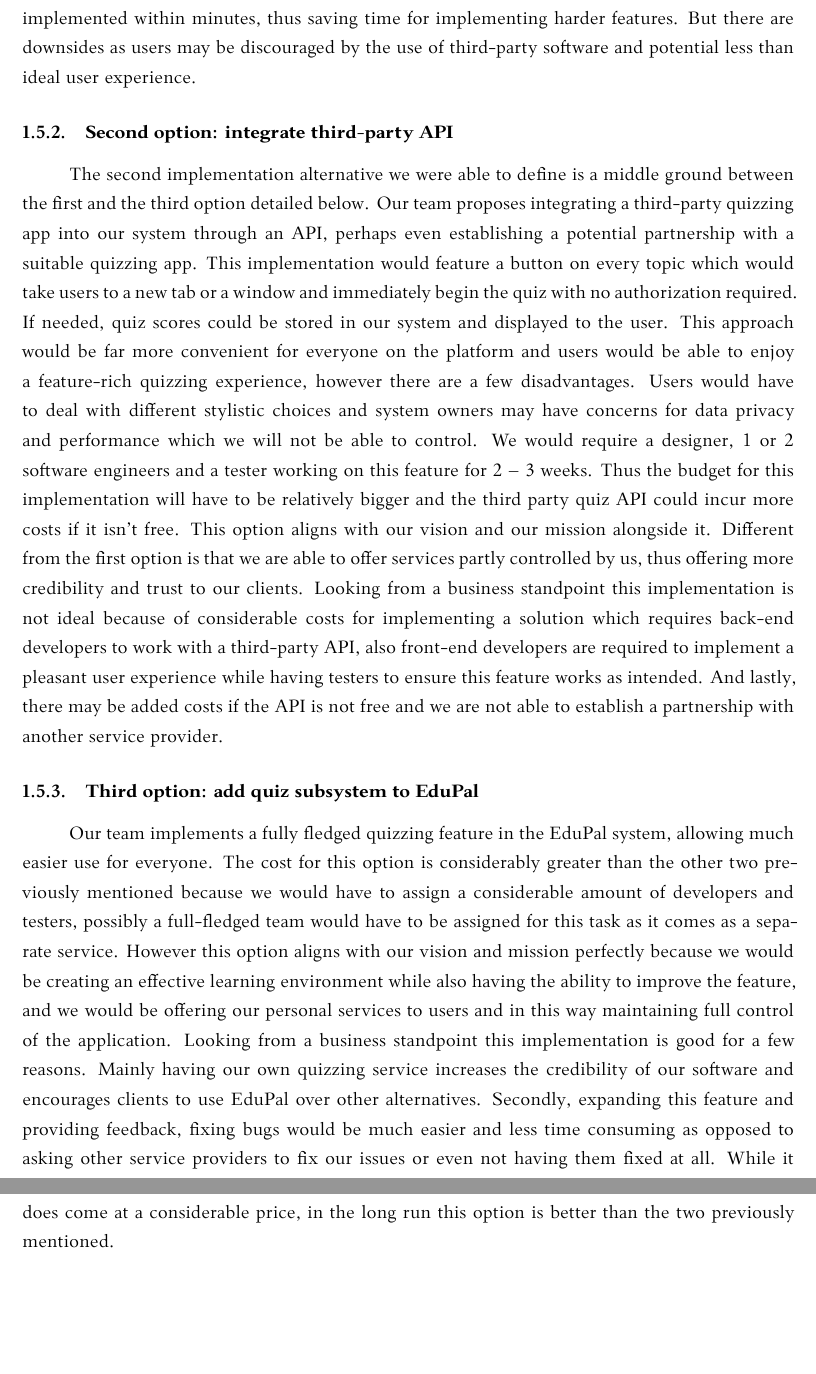
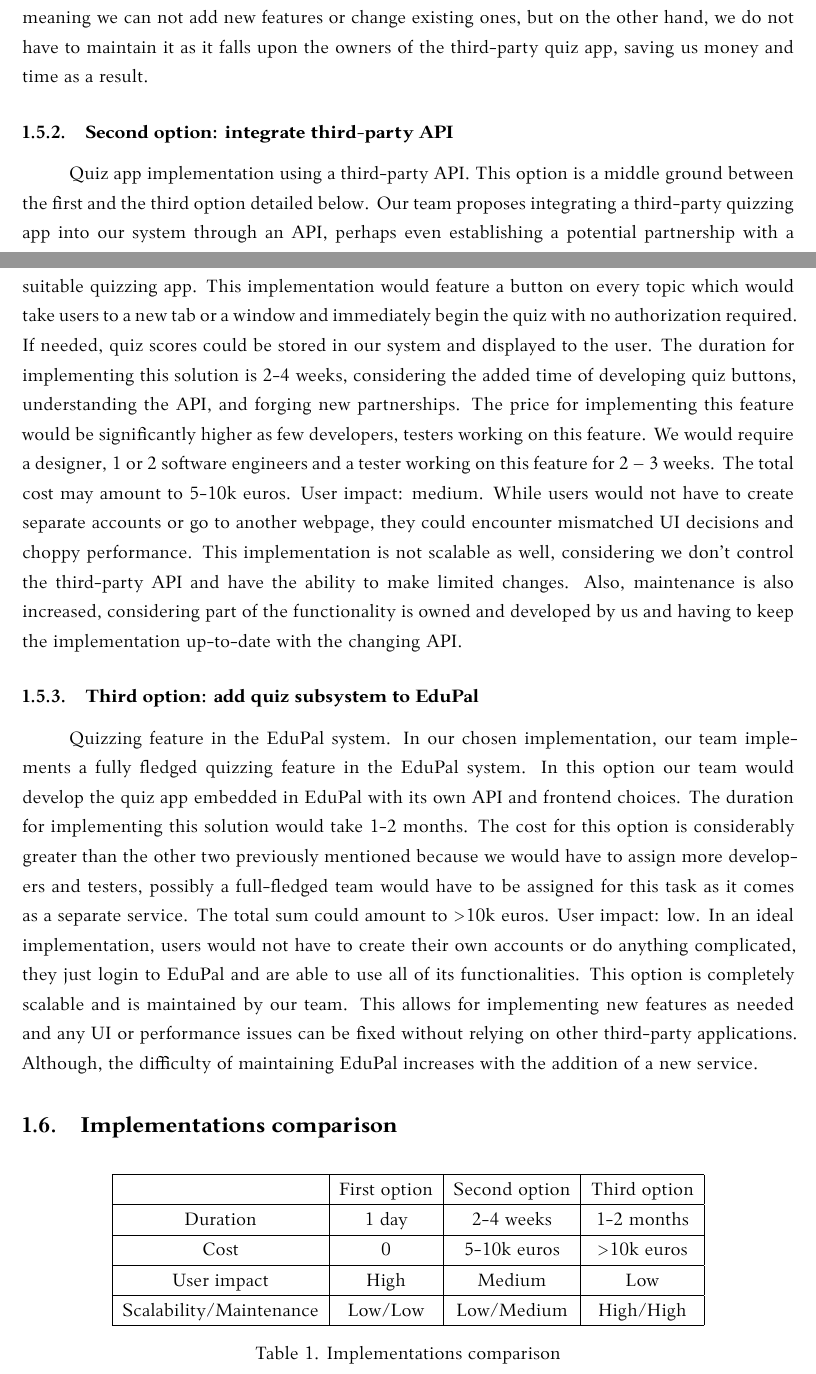
Before and after one commit to piatrashkakanstantinass/psi2, a LaTeX document (lab3/kursinis.tex): two parts of pages 5 and 6 of 11 before the commit and two parts of pages 4 and 5 of 10 after it, joined at a grey line, cut at the place of the change, the shorter picture padded with empty space. Compiled offline with XeLaTeX.

Commit message:
Change implementations description, add comparison table

```diff
--- a/lab3/kursinis.tex
+++ b/lab3/kursinis.tex
@@ -100,15 +100,37 @@
 
 \subsubsection{First option: use notes to provide links to third party quiz service}
 
-The simplest implementation alternative is also one that required no implementation whatsoever. Our suggestion is to use the already existing note feature to add a link that would take whoever wishes to test their knowledge to a third-party quiz app. There, a new user account would have to be created if the student is using the app for the first time, otherwise logging in is sufficient. Once authenticated the student will be presented with the quiz they wished to take. The price to implement this option will not cost our client anything if they find the suitable third-party app themselves, otherwise, if we are tasked with determining the most suitable third-party app, this implementation will cost a trivial sum. To complete this option would take very little time and virtually no qualifications, as all there is already a way to leave a message, link for a topic. The disadvantages of this approach are that both the teachers and the students will be forced to create a new account in a separate application, if any sort of progress, score tracking is available, it will stay separately in the third-party app, however the benefit of this approach is that it can be made readily available in a matter of hours and at virtually no cost. Cost for this implementation is minimal and possibly costs nothing if the user finds a suitable third-party application. This option aligns with our vision to create an effective learning environment and empower individuals on their path of continuous improvement, but differs from our mission to offer services for individual, in this case we would be offering a third-party service, which would be out of our control. However this option is good looking from a business standpoint: firstly, cost is minimal, secondly requires no qualifications for implementing this solution and lastly, this solution can be implemented within minutes, thus saving time for implementing harder features. But there are downsides as users may be discouraged by the use of third-party software and potential less than ideal user experience.
+A link in existing note feature to forward the user to an another third-party quiz app on the internet. This simple implementation alternative requires no implementation whatsoever.  We would create a note with a link to another website, where a new user account would have to be created if the student is using the app for the first time, otherwise logging in is sufficient. Once authenticated the student will be presented with the quiz they wished to take. The duration for implementing this solution is at most 1 day, most of the time being consumed by searching for a suitable third-party app. The price to implement this option will not cost our client anything if they find the suitable third-party app themselves, otherwise, if we are tasked with determining the most suitable third-party app, this implementation will cost a trivial sum. User impact: high. The disadvantage of this approach is that both the teachers and the students will be forced to create a new account in a separate application. This implementation is completely not scalable, meaning we can not add new features or change existing ones, but on the other hand, we do not have to maintain it as it falls upon the owners of the third-party quiz app, saving us money and time as a result.
 
 \subsubsection{Second option: integrate third-party API}
 
-The second implementation alternative we were able to define is a middle ground between the first and the third option detailed below. Our team proposes integrating a third-party quizzing app into our system through an API, perhaps even establishing a potential partnership with a suitable quizzing app. This implementation would feature a button on every topic which would take users to a new tab or a window and immediately begin the quiz with no authorization required. If needed, quiz scores could be stored in our system and displayed to the user. This approach would be far more convenient for everyone on the platform and users would be able to enjoy a feature-rich quizzing experience, however there are a few disadvantages. Users would have to deal with different stylistic choices and system owners may have concerns for data privacy and performance which we will not be able to control. We would require a designer, 1 or 2 software engineers and a tester working on this feature for 2 – 3 weeks. Thus the budget for this implementation will have to be relatively bigger and the third party quiz API could incur more costs if it isn’t free. This option aligns with our vision and our mission alongside it. Different from the first option is that we are able to offer services partly controlled by us, thus offering more credibility and trust to our clients. Looking from a business standpoint this implementation is not ideal because of considerable costs for implementing a solution which requires back-end developers to work with a third-party API, also front-end developers are required to implement a pleasant user experience while having testers to ensure this feature works as intended. And lastly, there may be added costs if the API is not free and we are not able to establish a partnership with another service provider.
+Quiz app implementation using a third-party API. This option is a middle ground between the first and the third option detailed below. Our team proposes integrating a third-party quizzing app into our system through an API, perhaps even establishing a potential partnership with a suitable quizzing app. This implementation would feature a button on every topic which would take users to a new tab or a window and immediately begin the quiz with no authorization required. If needed, quiz scores could be stored in our system and displayed to the user. The duration for implementing this solution is 2-4 weeks, considering the added time of developing quiz buttons, understanding the API, and forging new partnerships. The price for implementing this feature would be significantly higher as few developers, testers working on this feature. We would require a designer, 1 or 2 software engineers and a tester working on this feature for 2 – 3 weeks. The total cost may amount to 5-10k euros. User impact: medium. While users would not have to create separate accounts or go to another webpage, they could encounter mismatched UI decisions and choppy performance. This implementation is not scalable as well, considering we don’t control the third-party API and have the ability to make limited changes. Also, maintenance is also increased, considering part of the functionality is owned and developed by us and having to keep the implementation up-to-date with the changing API.
+
 
 \subsubsection{Third option: add quiz subsystem to EduPal}
 
-Our team implements a fully fledged quizzing feature in the EduPal system, allowing much easier use for everyone. The cost for this option is considerably greater than the other two previously mentioned because we would have to assign a considerable amount of developers and testers, possibly a full-fledged team would have to be assigned for this task as it comes as a separate service. However this option aligns with our vision and mission perfectly because we would be creating an effective learning environment while also having the ability to improve the feature, and we would be offering our personal services to users and in this way maintaining full control of the application. Looking from a business standpoint this implementation is good for a few reasons. Mainly having our own quizzing service increases the credibility of our software and encourages clients to use EduPal over other alternatives. Secondly, expanding this feature and providing feedback, fixing bugs would be much easier and less time consuming as opposed to asking other service providers to fix our issues or even not having them fixed at all. While it does come at a considerable price, in the long run this option is better than the two previously mentioned.
+Quizzing feature in the EduPal system. In our chosen implementation, our team implements a fully fledged quizzing feature in the EduPal system. In this option our team would develop the quiz app embedded in EduPal with its own API and frontend choices. The duration for implementing this solution would take 1-2 months. The cost for this option is considerably greater than the other two previously mentioned because we would have to assign more developers and testers, possibly a full-fledged team would have to be assigned for this task as it comes as a separate service.  The total sum could amount to >10k euros. User impact: low. In an ideal implementation, users would not have to create their own accounts or do anything complicated, they just login to EduPal and are able to use all of its functionalities. This option is completely scalable and is maintained by our team.  This allows for implementing new features as needed and any UI or performance issues can be fixed without relying on other third-party applications. Although, the difficulty of maintaining EduPal increases with the addition of a new service.
+
+\subsection{Implementations comparison}
+
+\begin{table}[H]
+    \centering
+    \begin{tabular}{|c|c|c|c|}
+        \hline
+        & First option & Second option & Third option \\
+        \hline
+        Duration & 1 day & 2-4 weeks & 1-2 months \\
+        \hline
+        Cost & 0 & 5-10k euros & >10k euros \\
+        \hline
+        User impact & High & Medium & Low \\
+        \hline
+        Scalability/Maintenance & Low/Low & Low/Medium & High/High \\
+        \hline
+    \end{tabular}
+    \caption{Implementations comparison}
+    \label{tab:implementations-comparison}
+\end{table}
 
 \section{Domain model}
 
```
